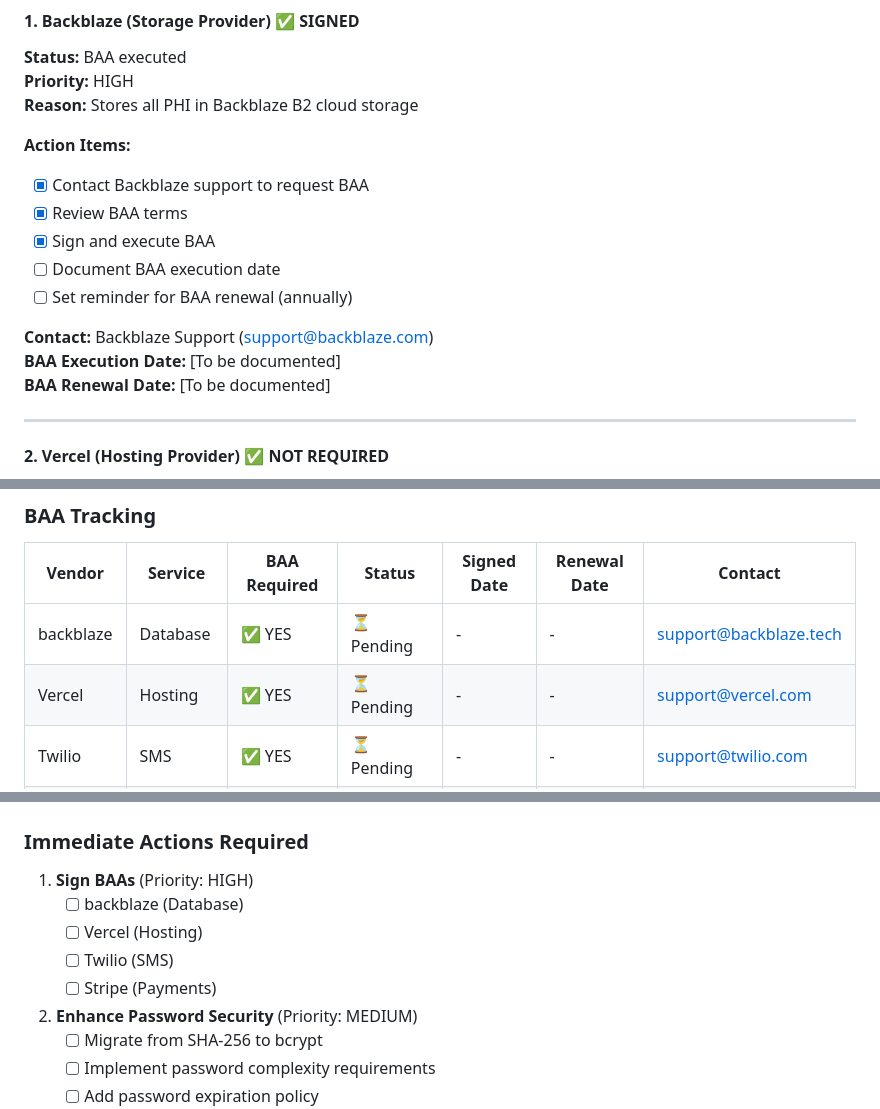
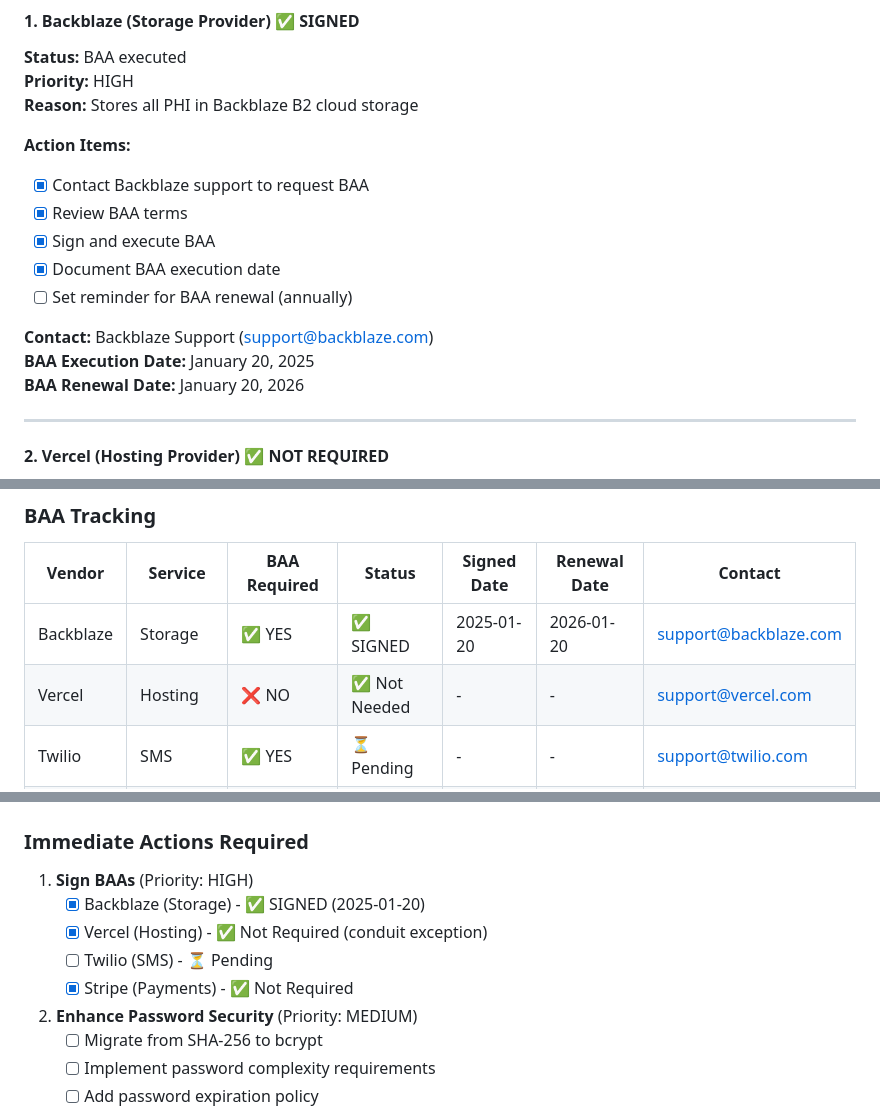
Before and after one commit to joeyRBH/ClinicalCanvasEHR, a Markdown page: HIPAA_COMPLIANCE.md, 3 parts joined by grey strips. Rendered like a GitHub page.

Commit message:
Document Backblaze BAA execution date (2025-01-20) and update BAA tracking

```diff
--- a/HIPAA_COMPLIANCE.md
+++ b/HIPAA_COMPLIANCE.md
@@ -265,12 +265,12 @@ ClinicalCanvas is a HIPAA-compliant Electronic Health Record (EHR) platform desi
 - [x] Contact Backblaze support to request BAA
 - [x] Review BAA terms
 - [x] Sign and execute BAA
-- [ ] Document BAA execution date
+- [x] Document BAA execution date
 - [ ] Set reminder for BAA renewal (annually)
 
 **Contact:** Backblaze Support (support@backblaze.com)
-**BAA Execution Date:** [To be documented]
-**BAA Renewal Date:** [To be documented]
+**BAA Execution Date:** January 20, 2025
+**BAA Renewal Date:** January 20, 2026
 
 ---
 
@@ -327,8 +327,8 @@ ClinicalCanvas is a HIPAA-compliant Electronic Health Record (EHR) platform desi
 
 | Vendor | Service | BAA Required | Status | Signed Date | Renewal Date | Contact |
 |--------|---------|--------------|--------|-------------|--------------|---------|
-| backblaze | Database | ✅ YES | ⏳ Pending | - | - | support@backblaze.tech |
-| Vercel | Hosting | ✅ YES | ⏳ Pending | - | - | support@vercel.com |
+| Backblaze | Storage | ✅ YES | ✅ SIGNED | 2025-01-20 | 2026-01-20 | support@backblaze.com |
+| Vercel | Hosting | ❌ NO | ✅ Not Needed | - | - | support@vercel.com |
 | Twilio | SMS | ✅ YES | ⏳ Pending | - | - | support@twilio.com |
 | Stripe | Payments | ❌ NO | ✅ Not Needed | - | - | support@stripe.com |
 
@@ -599,10 +599,10 @@ ClinicalCanvas is a HIPAA-compliant Electronic Health Record (EHR) platform desi
 ### Immediate Actions Required
 
 1. **Sign BAAs** (Priority: HIGH)
-   - [ ] backblaze (Database)
-   - [ ] Vercel (Hosting)
-   - [ ] Twilio (SMS)
-   - [ ] Stripe (Payments)
+   - [x] Backblaze (Storage) - ✅ SIGNED (2025-01-20)
+   - [x] Vercel (Hosting) - ✅ Not Required (conduit exception)
+   - [ ] Twilio (SMS) - ⏳ Pending
+   - [x] Stripe (Payments) - ✅ Not Required
 
 2. **Enhance Password Security** (Priority: MEDIUM)
    - [ ] Migrate from SHA-256 to bcrypt
```
